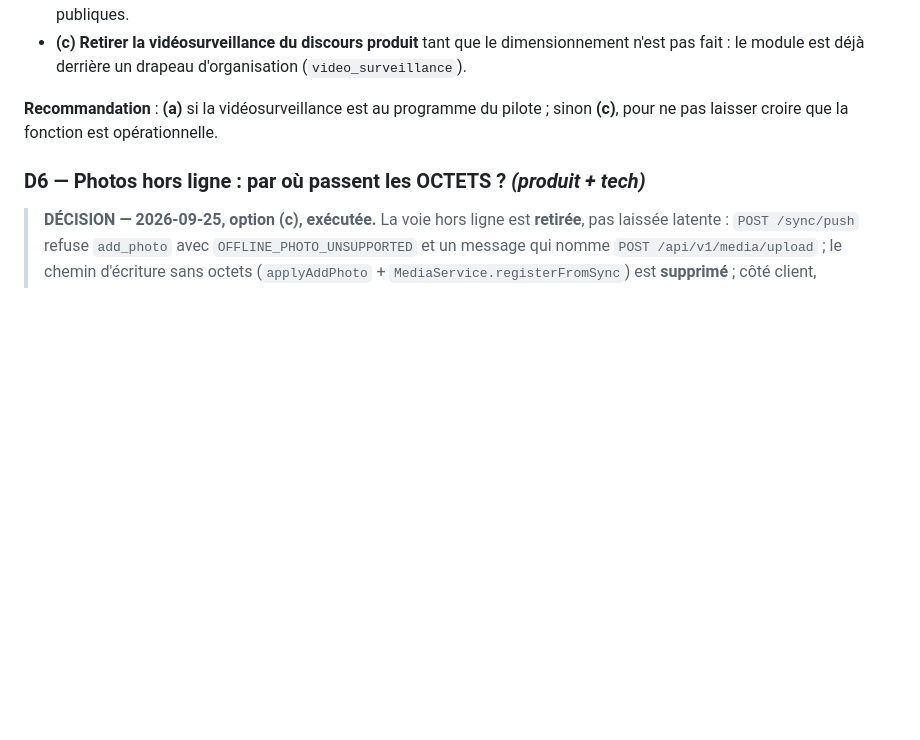
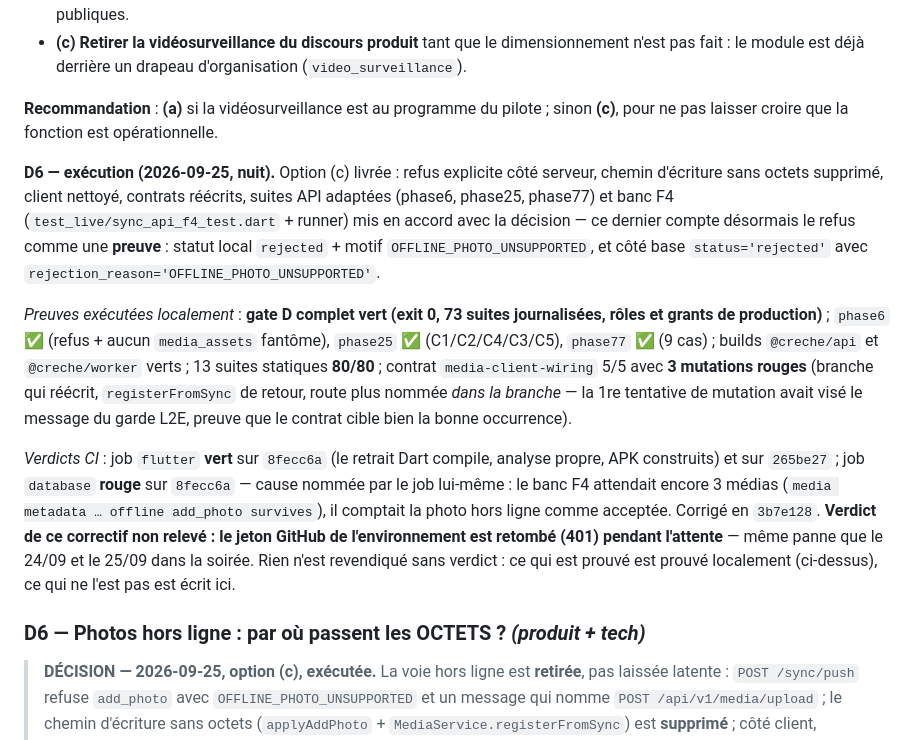
Before and after one commit to Allintelligence2024/cr-cheDZ, a Markdown page: docs/PLAN_REPARATION_2026-09-24.md, the part around the change. Drawn GitHub-style; blank space fills up the shorter version.

Commit message:
docs(d6): verdicts consignés — gate D local vert (73 suites), flutter vert, database corrigé (verdict CI en attente)
- PLAN §5 : journal d'exécution de D6 (option c) — code, client, contrats, suites
  API et banc F4 mis en accord avec la décision (le refus y devient une preuve :
  statut + motif vérifiés côté client ET côté base) ;
- preuves locales : gate D **exit 0** (73 suites journalisées, rôles et grants de
  production), phase6/phase25/phase77 vertes, builds api + worker verts,
  13 suites statiques 80/80, contrat media-client-wiring 5/5 (3 mutations) ;
- verdicts CI : `flutter` vert sur `265be27` et `8fecc6a` ; `database` rouge sur
  `8fecc6a` pour une raison **nommée** (le banc F4 comptait la photo hors ligne
  comme acceptée) → corrigé en `3b7e128`, verdict non relevé ;
- le jeton GitHub de l'environnement était retombé (401) pendant l'attente : rien
  n'est revendiqué sans verdict, et c'est écrit tel quel.

Récupéré après re-clone du bac à sable (arbre préservé, .git neuf) : le commit
local a été rejoué sur `3b7e128` à l'identique (delta vérifié : ces 3 fichiers).

Co-authored-by: arena-agent <297053741+arena-agent@users.noreply.github.com>

```diff
--- a/docs/PLAN_REPARATION_2026-09-24.md
+++ b/docs/PLAN_REPARATION_2026-09-24.md
@@ -1414,6 +1414,28 @@ la décision D1 = **A** (contenu servi par l'API, pas de sous-domaine public) re
 **Recommandation** : **(a)** si la vidéosurveillance est au programme du pilote ; sinon **(c)**, pour
 ne pas laisser croire que la fonction est opérationnelle.
 
+**D6 — exécution (2026-09-25, nuit).** Option (c) livrée : refus explicite côté serveur, chemin
+d'écriture sans octets supprimé, client nettoyé, contrats réécrits, suites API adaptées (phase6,
+phase25, phase77) et banc F4 (`test_live/sync_api_f4_test.dart` + runner) mis en accord avec la
+décision — ce dernier compte désormais le refus comme une **preuve** : statut local `rejected` +
+motif `OFFLINE_PHOTO_UNSUPPORTED`, et côté base `status='rejected'` avec
+`rejection_reason='OFFLINE_PHOTO_UNSUPPORTED'`.
+
+*Preuves exécutées localement* : **gate D complet vert (exit 0, 73 suites journalisées, rôles et
+grants de production)** ; `phase6` ✅ (refus + aucun `media_assets` fantôme), `phase25` ✅
+(C1/C2/C4/C3/C5), `phase77` ✅ (9 cas) ; builds `@creche/api` et `@creche/worker` verts ; 13 suites
+statiques **80/80** ; contrat `media-client-wiring` 5/5 avec **3 mutations rouges** (branche qui
+réécrit, `registerFromSync` de retour, route plus nommée *dans la branche* — la 1re tentative de
+mutation avait visé le message du garde L2E, preuve que le contrat cible bien la bonne occurrence).
+
+*Verdicts CI* : job `flutter` **vert** sur `8fecc6a` (le retrait Dart compile, analyse propre, APK
+construits) et sur `265be27` ; job `database` **rouge** sur `8fecc6a` — cause nommée par le job
+lui-même : le banc F4 attendait encore 3 médias (`media metadata … offline add_photo survives`), il
+comptait la photo hors ligne comme acceptée. Corrigé en `3b7e128`. **Verdict de ce correctif non
+relevé : le jeton GitHub de l'environnement est retombé (401) pendant l'attente** — même panne que
+le 24/09 et le 25/09 dans la soirée. Rien n'est revendiqué sans verdict : ce qui est prouvé est
+prouvé localement (ci-dessus), ce qui ne l'est pas est écrit ici.
+
 ### D6 — Photos hors ligne : par où passent les OCTETS ? *(produit + tech)*
 
 > **DÉCISION — 2026-09-25, option (c), exécutée.** La voie hors ligne est **retirée**, pas laissée
```
Also changed, not shown: docs/HANDOFF.md (+7 -0 lines), docs/VERIFICATION_ANALYSE_2026-09-24.md (+8 -0 lines).
